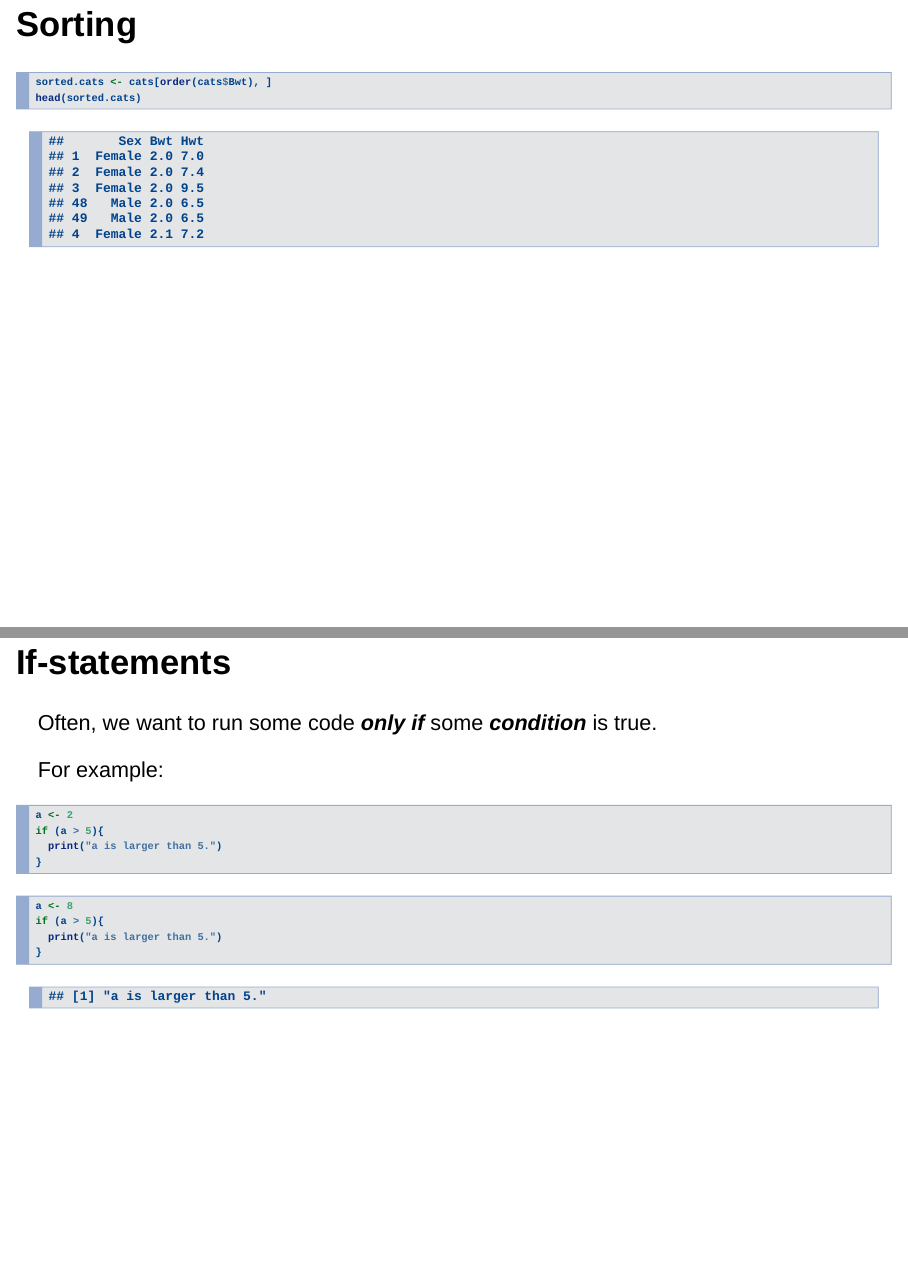
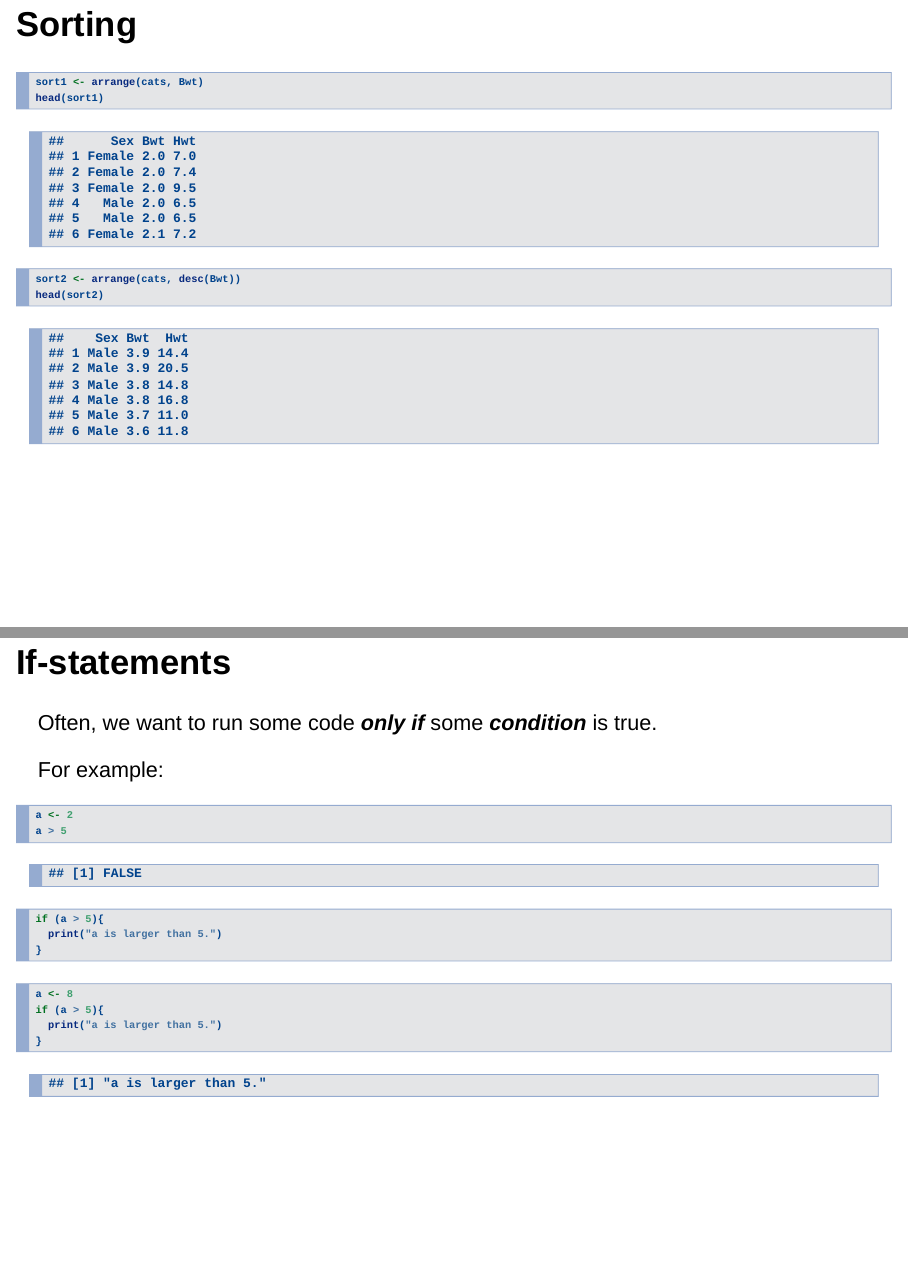
Before and after one commit to gerkovink/quickR, an R Markdown document (Material/Part A/Lecture_A.Rmd): pages 29 and 43 of 93, joined at a grey line. Rendered offline with R 4.5, knitr and Pandoc, with nearby package versions; drawn as Slidy slides in place of the format the file asks for; code that draws random numbers runs with fixed seeds of ours.

Commit message:
update slides

````diff
--- a/Material/Part A/Lecture_A.Rmd
+++ b/Material/Part A/Lecture_A.Rmd
@@ -257,8 +257,10 @@ head(cats)
 ## Sorting
 
 ```{r}
-sorted.cats <- cats[order(cats$Bwt), ]
-head(sorted.cats)
+sort1 <- arrange(cats, Bwt)
+head(sort1)
+sort2 <- arrange(cats, desc(Bwt))
+head(sort2)
 ```
 
 ## Combining matrices or dataframes
@@ -344,6 +346,7 @@ For example:
 
 ```{r}
 a <- 2
+a > 5
 if (a > 5){
   print("a is larger than 5.")
 }
````
Also changed, not shown: Material/Part A/Lecture_A.Rmd (2 more changed lines).
